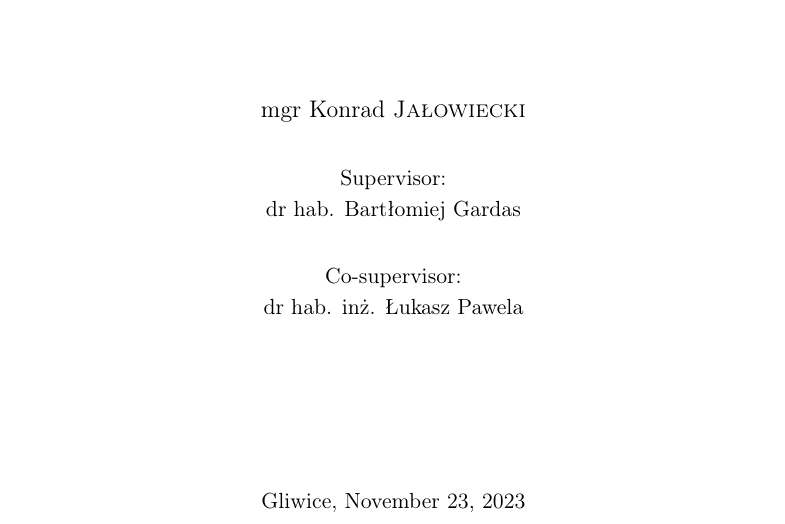
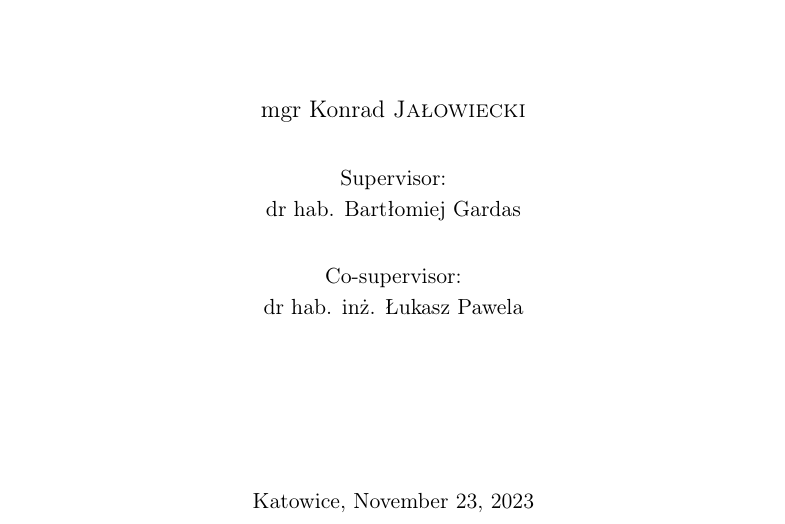
Before and after one commit to dexter2206/phd-thesis, a LaTeX thesis (main.tex): part of page 1 of 120, cut so that both start at the same text. Compiled offline with pdfLaTeX.

Commit message:
Change location to Katowice

```diff
--- a/main.tex
+++ b/main.tex
@@ -108,7 +108,7 @@
     \vspace{0.25in}
     Co-supervisor:\\ dr hab. inż. Łukasz Pawela\\
     \vfill
-    {Gliwice, \today}
+    {Katowice, \today}
   \end{center}
 \end{titlingpage}
 
```
